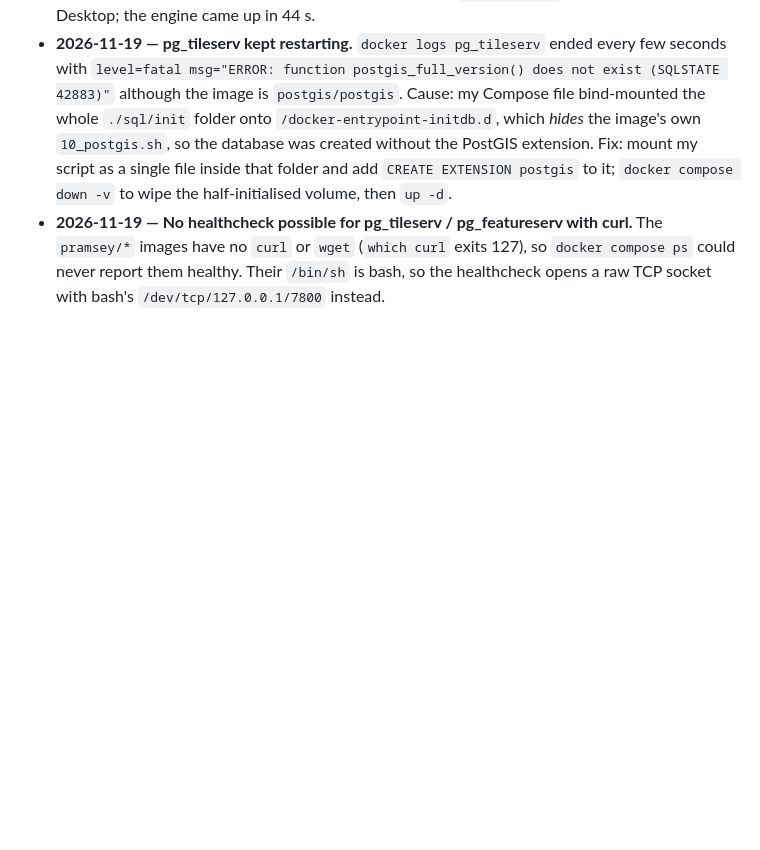
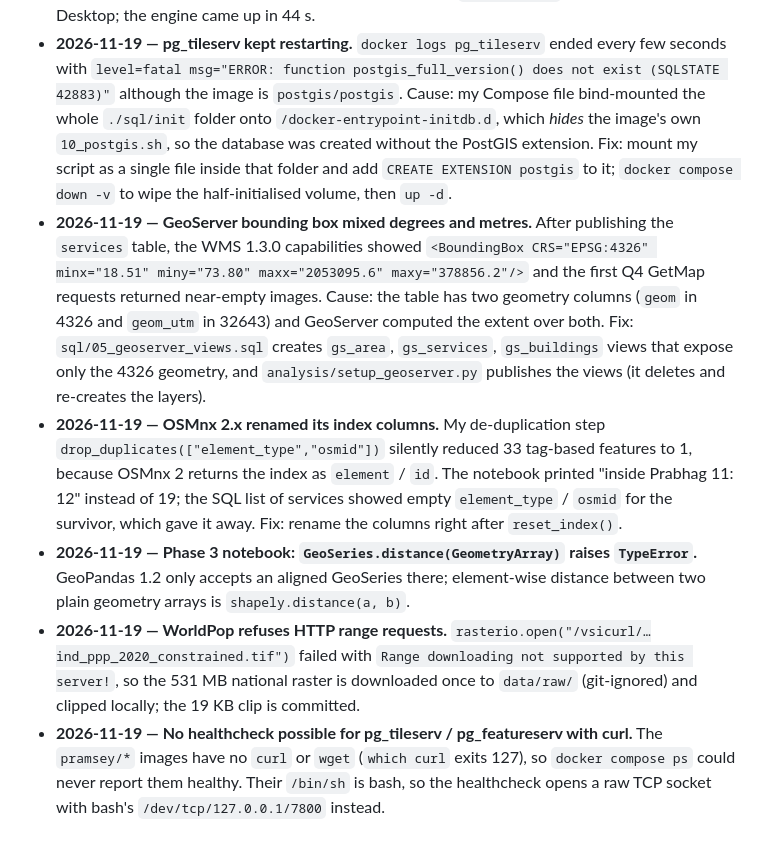
Before and after one commit to Amrtyu29/pune-pg-webgis, a Markdown page: README.md, the part around the change. Drawn GitHub-style; blank space fills up the shorter version.

```diff
--- a/README.md
+++ b/README.md
@@ -93,6 +93,20 @@ _(Phases 2–5 setup steps are added as they are built.)_
   `/docker-entrypoint-initdb.d`, which *hides* the image's own `10_postgis.sh`, so the database was created
   without the PostGIS extension. Fix: mount my script as a single file inside that folder and add
   `CREATE EXTENSION postgis` to it; `docker compose down -v` to wipe the half-initialised volume, then `up -d`.
+* **2026-11-19 — GeoServer bounding box mixed degrees and metres.** After publishing the `services` table, the WMS 1.3.0
+  capabilities showed `<BoundingBox CRS="EPSG:4326" minx="18.51" miny="73.80" maxx="2053095.6" maxy="378856.2"/>` and the first
+  Q4 GetMap requests returned near-empty images. Cause: the table has two geometry columns (`geom` in 4326 and `geom_utm` in 32643)
+  and GeoServer computed the extent over both. Fix: `sql/05_geoserver_views.sql` creates `gs_area`, `gs_services`, `gs_buildings`
+  views that expose only the 4326 geometry, and `analysis/setup_geoserver.py` publishes the views (it deletes and re-creates the layers).
+* **2026-11-19 — OSMnx 2.x renamed its index columns.** My de-duplication step `drop_duplicates(["element_type","osmid"])` silently
+  reduced 33 tag-based features to 1, because OSMnx 2 returns the index as `element` / `id`. The notebook printed
+  "inside Prabhag 11: 12" instead of 19; the SQL list of services showed empty `element_type` / `osmid` for the survivor, which gave it away.
+  Fix: rename the columns right after `reset_index()`.
+* **2026-11-19 — Phase 3 notebook: `GeoSeries.distance(GeometryArray)` raises `TypeError`.** GeoPandas 1.2 only accepts an aligned
+  GeoSeries there; element-wise distance between two plain geometry arrays is `shapely.distance(a, b)`.
+* **2026-11-19 — WorldPop refuses HTTP range requests.** `rasterio.open("/vsicurl/…ind_ppp_2020_constrained.tif")` failed with
+  `Range downloading not supported by this server!`, so the 531 MB national raster is downloaded once to `data/raw/` (git-ignored) and
+  clipped locally; the 19 KB clip is committed.
 * **2026-11-19 — No healthcheck possible for pg_tileserv / pg_featureserv with curl.** The `pramsey/*` images have
   no `curl` or `wget` (`which curl` exits 127), so `docker compose ps` could never report them healthy. Their
   `/bin/sh` is bash, so the healthcheck opens a raw TCP socket with bash's `/dev/tcp/127.0.0.1/7800` instead.
```
Also changed, not shown: ANSWERS.md (+6 -0 lines), docs/screenshots/phase2_dem_wms.png (added), docs/screenshots/q6_worst_case.png (added), docs/screenshots/q7_h3_network_distance.png (added), docs/screenshots/q7_isochrone_vs_buffer.png (added), 2 other files.
